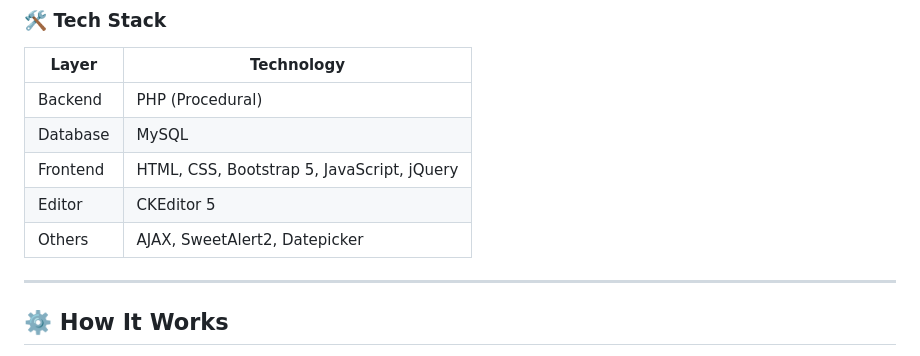
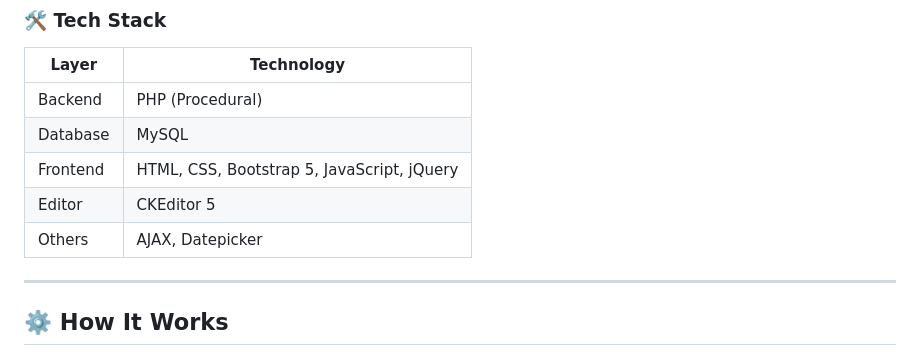
Before and after one commit to shohancs/Library_Management_System, a Markdown page: README.md, the part around the change. Drawn GitHub-style.

```diff
--- a/README.md
+++ b/README.md
@@ -53,7 +53,7 @@ A **production-ready**, feature-rich **Online Library Management System** built
 | Database    | MySQL                       |
 | Frontend    | HTML, CSS, Bootstrap 5, JavaScript, jQuery |
 | Editor      | CKEditor 5                  |
-| Others      | AJAX, SweetAlert2, Datepicker |
+| Others      | AJAX, Datepicker |
 
 ---
 
```
